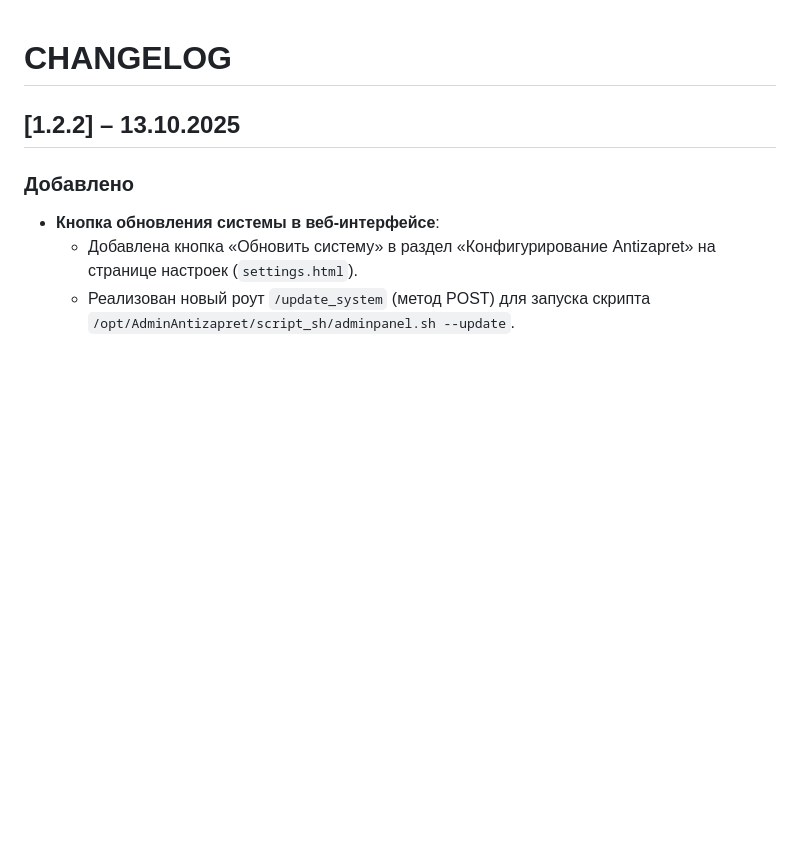
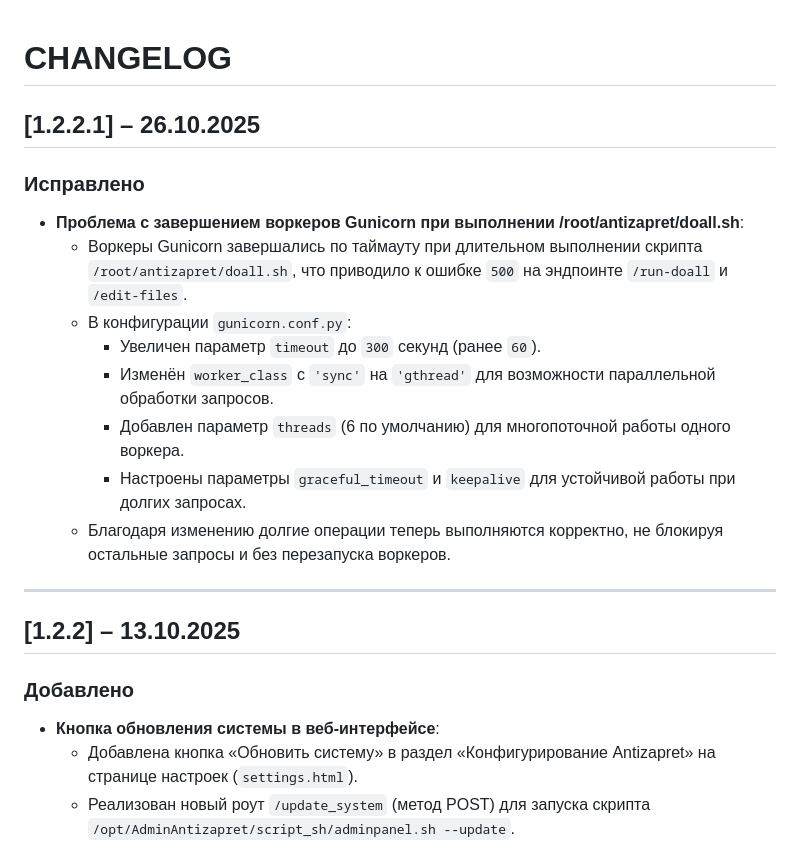
Before and after one commit to Kirito0098/AdminAntizapret, a Markdown page: CHANGELOG.md, the part around the change. Rendered like a GitHub page; blank space fills up the shorter version.

Commit message:
v 1.2.2.1 Fix gunicorn

```diff
--- a/CHANGELOG.md
+++ b/CHANGELOG.md
@@ -1,4 +1,19 @@
 # CHANGELOG
+
+## [1.2.2.1] – 26.10.2025
+
+### Исправлено
+
+- **Проблема с завершением воркеров Gunicorn при выполнении /root/antizapret/doall.sh**:
+  - Воркеры Gunicorn завершались по таймауту при длительном выполнении скрипта `/root/antizapret/doall.sh`, что приводило к ошибке `500` на эндпоинте `/run-doall` и `/edit-files`.
+  - В конфигурации `gunicorn.conf.py`:
+    - Увеличен параметр `timeout` до `300` секунд (ранее `60`).
+    - Изменён `worker_class` с `'sync'` на `'gthread'` для возможности параллельной обработки запросов.
+    - Добавлен параметр `threads` (6 по умолчанию) для многопоточной работы одного воркера.
+    - Настроены параметры `graceful_timeout` и `keepalive` для устойчивой работы при долгих запросах.
+  - Благодаря изменению долгие операции теперь выполняются корректно, не блокируя остальные запросы и без перезапуска воркеров.
+
+---
 
 ## [1.2.2] – 13.10.2025
 
```
